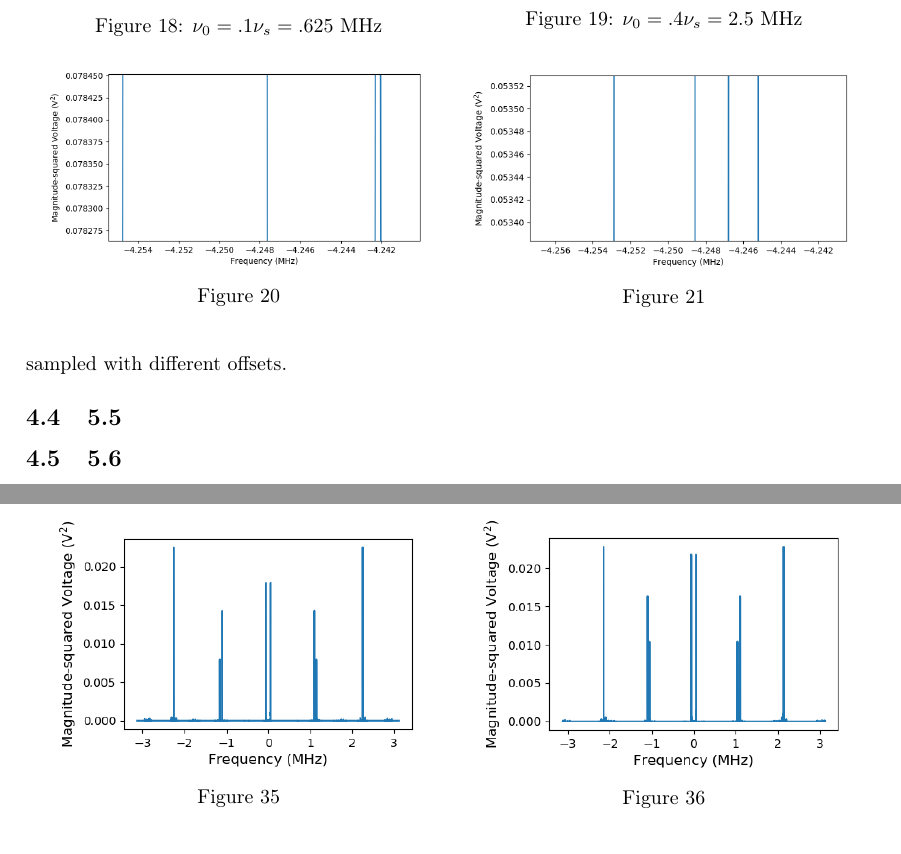
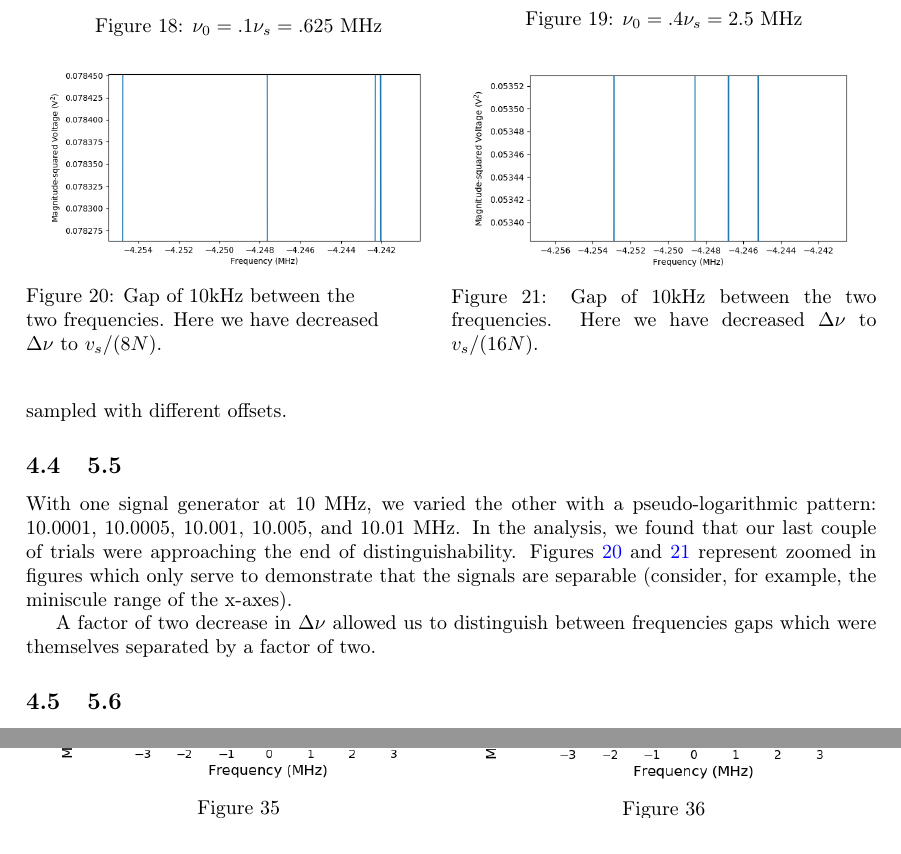
Before and after one commit to 3276908917/AY121, a LaTeX paper (lab1/rprt/main.tex): two parts of pages 7 and 10 of 10, joined at a grey line, cut so that both start at the same text. Compiled offline with pdfLaTeX.

Commit message:
This is a momentous occasion; our captions work now.

```diff
--- a/lab1/rprt/main.tex
+++ b/lab1/rprt/main.tex
@@ -411,16 +411,20 @@ Based on our results, we may suggest that spectral leakage becomes an increasing
 \begin{minipage}{.5\textwidth}
 	\centering
 	\includegraphics[width=.9\linewidth]{5-5/10k_factor8}
-	\caption{}
+	\caption{Gap of 10kHz between the \hfill \break two frequencies. Here we have decreased \hfill \break $\Delta \nu$ to $v_s / (8N)$.}
 	\label{fig:10kf8}
 \end{minipage}%
 \begin{minipage}{.5\textwidth}
 	\centering
 	\includegraphics[width=.9\linewidth]{5-5/5k_factor16}
-	\caption{}
+	\caption{Gap of 10kHz between the two frequencies. Here we have decreased $\Delta \nu$ to $v_s / (16N)$.}
 	\label{fig:5kf16}
 \end{minipage}
 \end{figure}
+
+With one signal generator at 10 MHz, we varied the other with a pseudo-logarithmic pattern: 10.0001, 10.0005, 10.001, 10.005, and 10.01 MHz. In the analysis, we found that our last couple of trials were approaching the end of distinguishability. Figures \ref{fig:10kf8} and \ref{fig:5kf16} represent zoomed in figures which only serve to demonstrate that the signals are separable (consider, for example, the miniscule range of the x-axes).
+
+A factor of two decrease in $\Delta \nu$ allowed us to distinguish between frequencies gaps which were themselves separated by a factor of two.
 
 \subsection{5.6}
 
```
Also changed, not shown: lab1/rprt/main.pdf, 3 other files.
